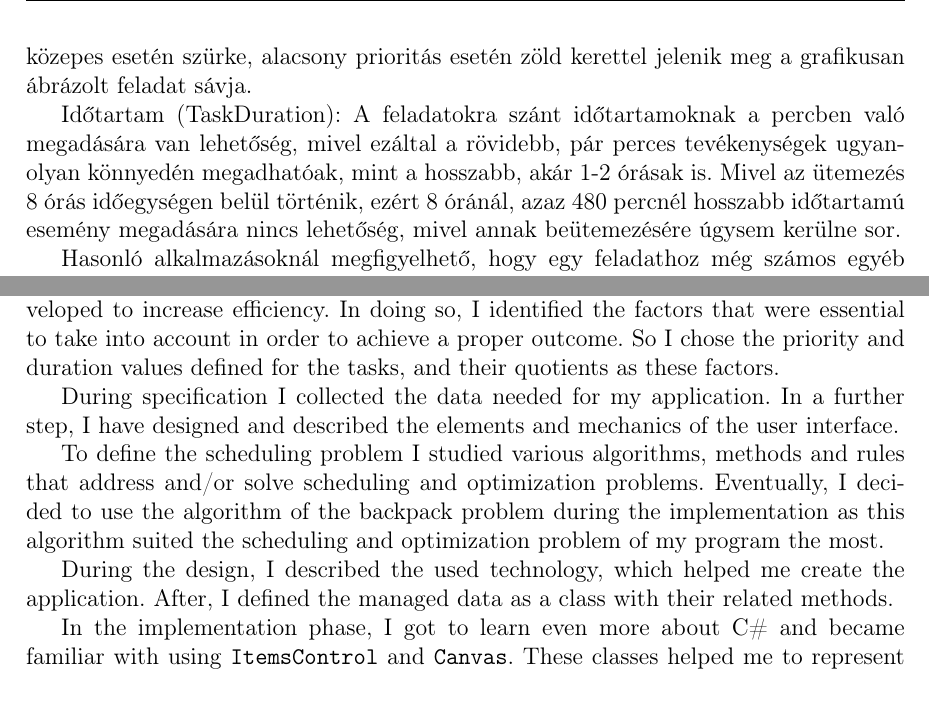
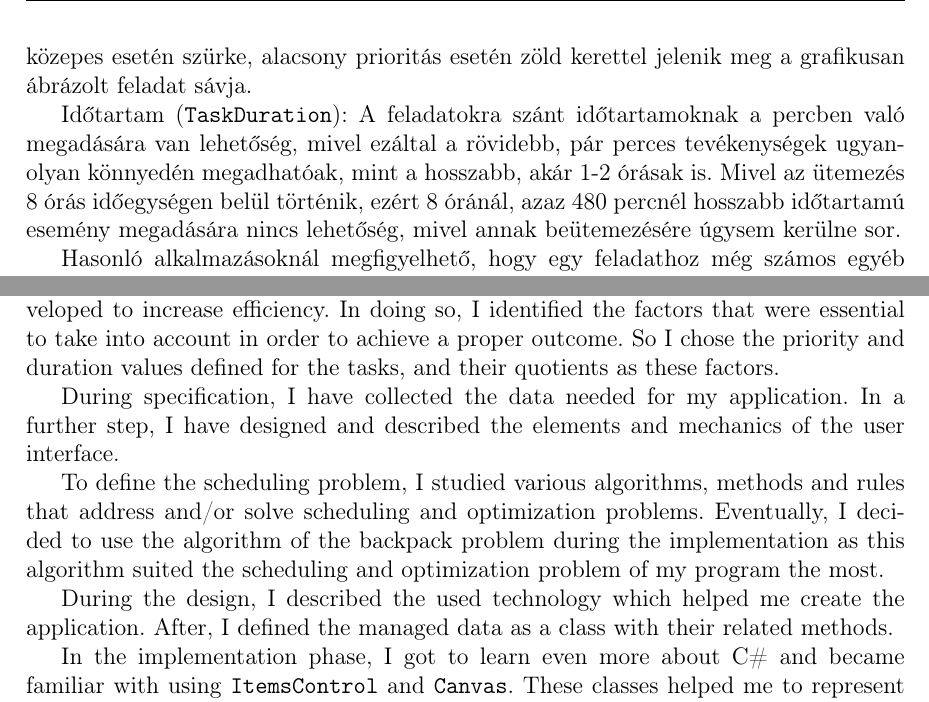
Before and after one commit to galszandra/szakdolgozat, a LaTeX document (dolgozat/dolgozat.tex, which reads dolgozat/chapters/3_design.tex, dolgozat/chapters/8_summary.tex): two parts of pages 16 and 39 of 43, joined at a grey line, cut so that both start at the same text. Compiled offline with pdfLaTeX.

Commit message:
Corrections

```diff
--- a/dolgozat/chapters/3_design.tex
+++ b/dolgozat/chapters/3_design.tex
@@ -16,7 +16,7 @@ Cím (\texttt{TaskTitle}): A feladat neve, a közeljövőben végrehajtani kív
 
 Prioritás (\texttt{TaskPriority}): A prioritás megadásánál 3 lehetőség közül lehet választani. 1-től 3-ig adható meg, mennyire tartja fontosnak a felhasználó a feladat elvégzését; minél magasabb számérték megadása történik, annál fontosabbként lesz kezelve az adott feladat. Tehát, az 1-es számérték jelzi az alacsony prioritást, a 2-es számérték jelzi a közepes prioritást, a 3-as számérték pedig a magas prioritást. Prioritások használatakor bevett szokás szín szerinti megkülönböztető jelzést használni, így ebben az alkalmazásban is sor kerül erre. A megjelenítés során a diagramsáv keretének színe jelzi, hogy az adott feladathoz milyen értéket rendeltünk. Magas prioritás esetén piros, közepes esetén szürke, alacsony prioritás esetén zöld kerettel jelenik meg a grafikusan ábrázolt feladat sávja.
 
-Időtartam (TaskDuration): A feladatokra szánt időtartamoknak a percben való megadására van lehetőség, mivel ezáltal a rövidebb, pár perces tevékenységek ugyanolyan könnyedén megadhatóak, mint a hosszabb, akár 1-2 órásak is. Mivel az ütemezés 8 órás időegységen belül történik, ezért 8 óránál, azaz 480 percnél hosszabb időtartamú esemény megadására nincs lehetőség, mivel annak beütemezésére úgysem kerülne sor.
+Időtartam (\texttt{TaskDuration}): A feladatokra szánt időtartamoknak a percben való megadására van lehetőség, mivel ezáltal a rövidebb, pár perces tevékenységek ugyanolyan könnyedén megadhatóak, mint a hosszabb, akár 1-2 órásak is. Mivel az ütemezés 8 órás időegységen belül történik, ezért 8 óránál, azaz 480 percnél hosszabb időtartamú esemény megadására nincs lehetőség, mivel annak beütemezésére úgysem kerülne sor.
 
 Hasonló alkalmazásoknál megfigyelhető, hogy egy feladathoz még számos egyéb adat hozzárendelése lehetséges, például:
 
--- a/dolgozat/chapters/8_summary.tex
+++ b/dolgozat/chapters/8_summary.tex
@@ -30,12 +28,12 @@ In my thesis I implemented a scheduling application which aim is to help to crea
 
 First, I reviewed and compared different methods and applications that were developed to increase efficiency. In doing so, I identified the factors that were essential to take into account in order to achieve a proper outcome. So I chose the priority and duration values defined for the tasks, and their quotients as these factors.
 
-During specification I collected the data needed for my application.
+During specification, I have collected the data needed for my application.
 In a further step, I have designed and described the elements and mechanics of the user interface.
 
-To define the scheduling problem I studied various algorithms, methods and rules that address and/or solve scheduling and optimization problems. Eventually, I decided to use the algorithm of the backpack problem during the implementation as this algorithm suited the scheduling and optimization problem of my program the most.
+To define the scheduling problem, I studied various algorithms, methods and rules that address and/or solve scheduling and optimization problems. Eventually, I decided to use the algorithm of the backpack problem during the implementation as this algorithm suited the scheduling and optimization problem of my program the most.
 
-During the design, I described the used technology, which helped me create the application. After, I defined the managed data as a class with their related methods.
+During the design, I described the used technology which helped me create the application. After, I defined the managed data as a class with their related methods.
 
 In the implementation phase, I got to learn even more about C\# and became familiar with using \texttt{ItemsControl} and \texttt{Canvas}. These classes helped me to represent the tasks and the schedule in a visual form.
 The display of the results is a custom implementation, which based on the drawing of rectangles and font rendering.
```
Also changed, not shown: dolgozat/chapters/8_summary.tex (6 more changed lines).
